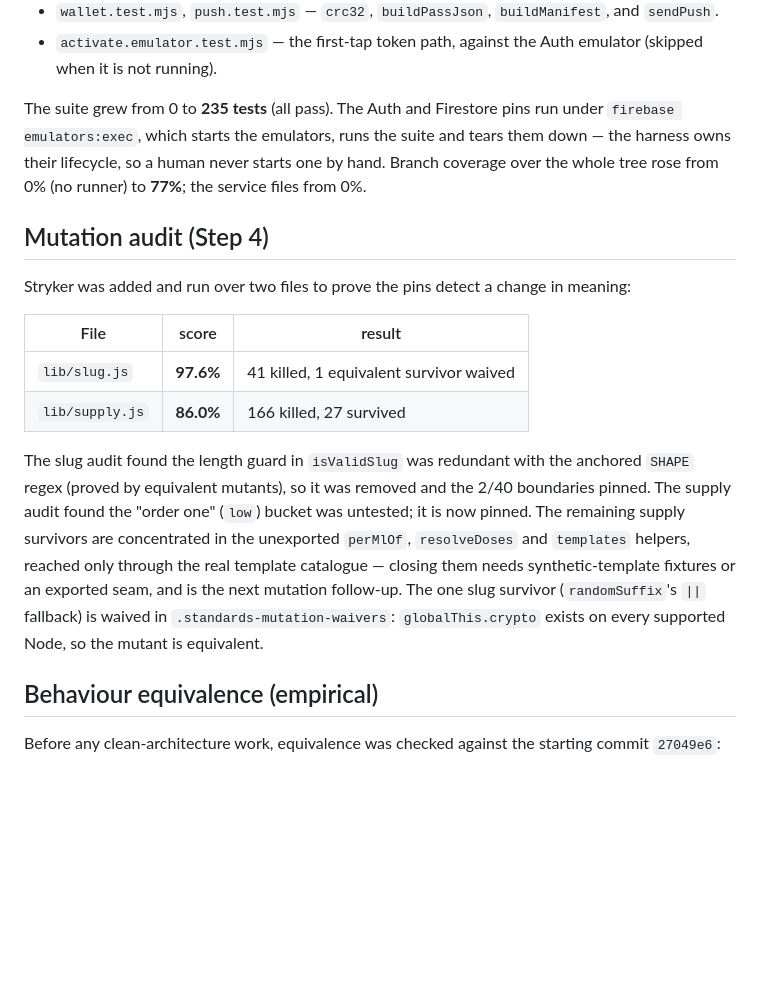
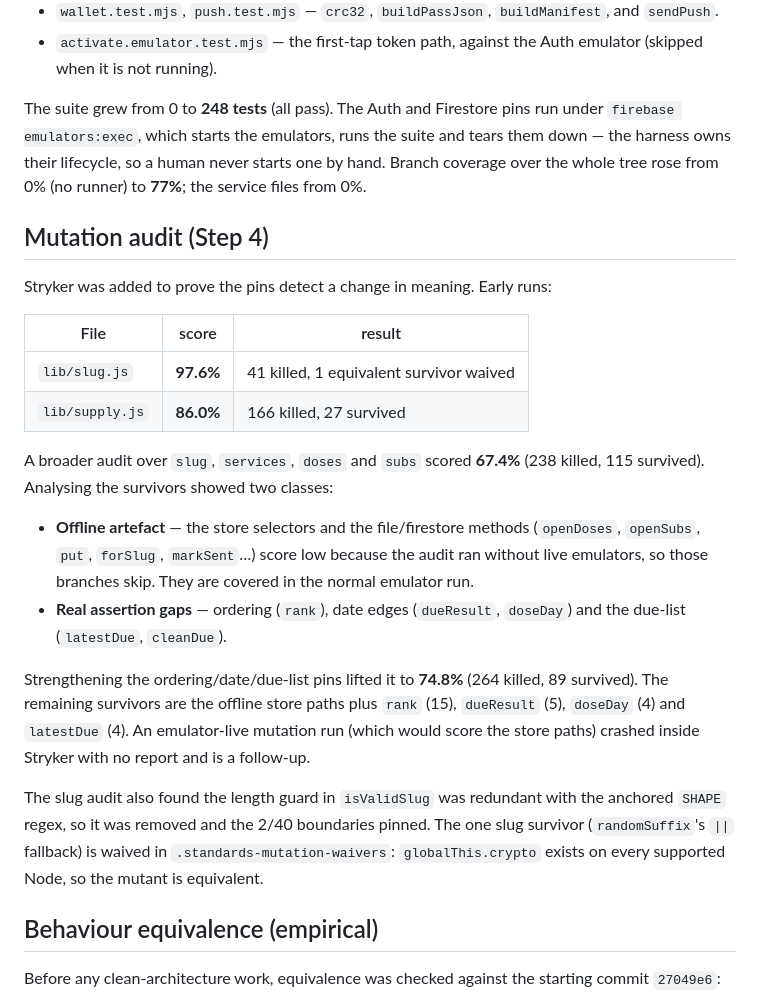
Before and after one commit to thecharlestonatelier/tap-experience, a Markdown page: docs/cleanup/2026-11-07-portal-backend.md, the part around the change. GitHub-like rendering; blank space fills up the shorter version.

Commit message:
docs(cleanup): record the broader mutation audit (67.4 -> 74.8)

```diff
--- a/docs/cleanup/2026-11-07-portal-backend.md
+++ b/docs/cleanup/2026-11-07-portal-backend.md
@@ -20,7 +20,7 @@ characterization pin written before the code moved:
 - `activate.emulator.test.mjs` — the first-tap token path, against the Auth
   emulator (skipped when it is not running).
 
-The suite grew from 0 to **235 tests** (all pass). The Auth and Firestore
+The suite grew from 0 to **248 tests** (all pass). The Auth and Firestore
 pins run under `firebase emulators:exec`, which starts the emulators, runs
 the suite and tears them down — the harness owns their lifecycle, so a human
 never starts one by hand. Branch coverage over the whole tree rose from 0%
@@ -28,24 +28,34 @@ never starts one by hand. Branch coverage over the whole tree rose from 0%
 
 ## Mutation audit (Step 4)
 
-Stryker was added and run over two files to prove the pins detect a change
-in meaning:
+Stryker was added to prove the pins detect a change in meaning. Early runs:
 
 | File | score | result |
 |---|---|---|
 | `lib/slug.js` | **97.6%** | 41 killed, 1 equivalent survivor waived |
 | `lib/supply.js` | **86.0%** | 166 killed, 27 survived |
 
-The slug audit found the length guard in `isValidSlug` was redundant with
-the anchored `SHAPE` regex (proved by equivalent mutants), so it was
-removed and the 2/40 boundaries pinned. The supply audit found the "order
-one" (`low`) bucket was untested; it is now pinned. The remaining supply
-survivors are concentrated in the unexported `perMlOf`, `resolveDoses` and
-`templates` helpers, reached only through the real template catalogue —
-closing them needs synthetic-template fixtures or an exported seam, and is
-the next mutation follow-up. The one slug survivor (`randomSuffix`'s
-`||` fallback) is waived in `.standards-mutation-waivers`: `globalThis.crypto`
-exists on every supported Node, so the mutant is equivalent.
+A broader audit over `slug`, `services`, `doses` and `subs` scored **67.4%**
+(238 killed, 115 survived). Analysing the survivors showed two classes:
+
+- **Offline artefact** — the store selectors and the file/firestore methods
+  (`openDoses`, `openSubs`, `put`, `forSlug`, `markSent`…) score low because
+  the audit ran without live emulators, so those branches skip. They are
+  covered in the normal emulator run.
+- **Real assertion gaps** — ordering (`rank`), date edges (`dueResult`,
+  `doseDay`) and the due-list (`latestDue`, `cleanDue`).
+
+Strengthening the ordering/date/due-list pins lifted it to **74.8%** (264
+killed, 89 survived). The remaining survivors are the offline store paths
+plus `rank` (15), `dueResult` (5), `doseDay` (4) and `latestDue` (4). An
+emulator-live mutation run (which would score the store paths) crashed
+inside Stryker with no report and is a follow-up.
+
+The slug audit also found the length guard in `isValidSlug` was redundant
+with the anchored `SHAPE` regex, so it was removed and the 2/40 boundaries
+pinned. The one slug survivor (`randomSuffix`'s `||` fallback) is waived in
+`.standards-mutation-waivers`: `globalThis.crypto` exists on every supported
+Node, so the mutant is equivalent.
 
 ## Behaviour equivalence (empirical)
 
```
